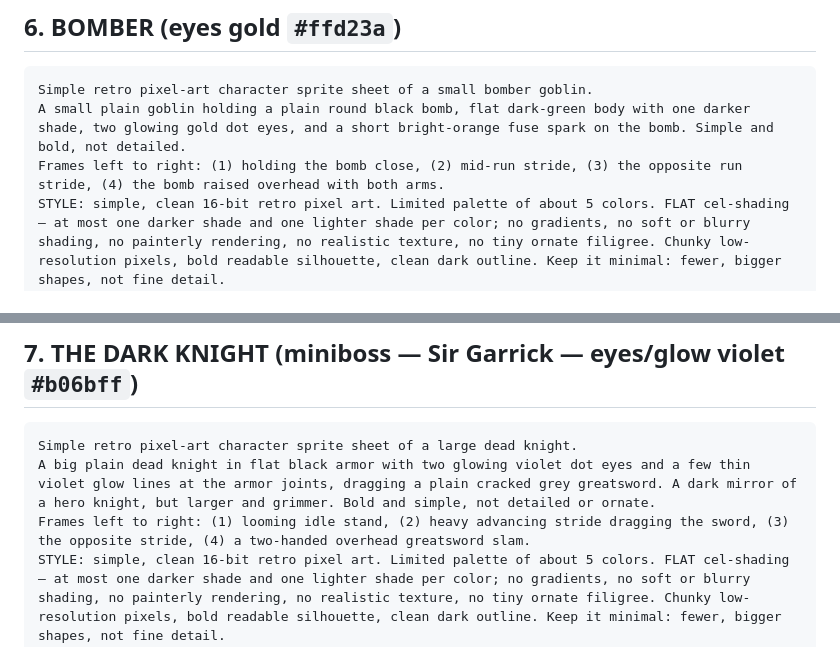
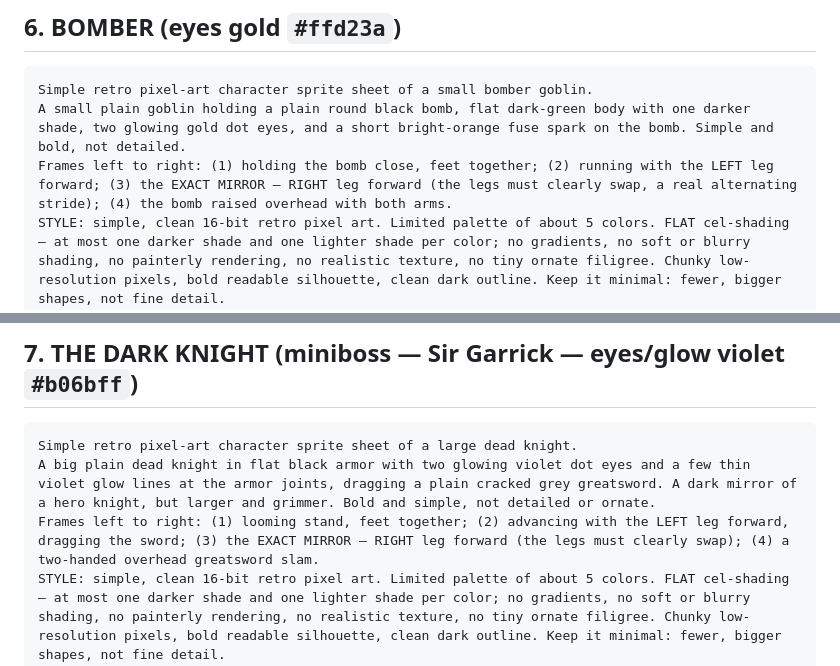
Before and after one commit to jadena1219/Game, a Markdown page: docs/ART_SPEC.md, 2 parts joined by grey strips. GitHub-like rendering.

````diff
--- a/docs/ART_SPEC.md
+++ b/docs/ART_SPEC.md
@@ -85,7 +106,7 @@ EXPORT: exactly 4 frames in one horizontal row, equal square cells, the characte
 ```
 Simple retro pixel-art character sprite sheet of a small bomber goblin.
 A small plain goblin holding a plain round black bomb, flat dark-green body with one darker shade, two glowing gold dot eyes, and a short bright-orange fuse spark on the bomb. Simple and bold, not detailed.
-Frames left to right: (1) holding the bomb close, (2) mid-run stride, (3) the opposite run stride, (4) the bomb raised overhead with both arms.
+Frames left to right: (1) holding the bomb close, feet together; (2) running with the LEFT leg forward; (3) the EXACT MIRROR — RIGHT leg forward (the legs must clearly swap, a real alternating stride); (4) the bomb raised overhead with both arms.
 STYLE: simple, clean 16-bit retro pixel art. Limited palette of about 5 colors. FLAT cel-shading — at most one darker shade and one lighter shade per color; no gradients, no soft or blurry shading, no painterly rendering, no realistic texture, no tiny ornate filigree. Chunky low-resolution pixels, bold readable silhouette, clean dark outline. Keep it minimal: fewer, bigger shapes, not fine detail.
 EXPORT: exactly 4 frames in one horizontal row, equal square cells, the character the exact same size and feet position in every cell, always facing right, feet on the bottom edge of each cell. Flat solid magenta background, hex #FF00FF, one uniform color filling everything behind the character, no gradient. No anti-aliasing, no drop shadow, no ground shadow, no outline glow, no reflections, no vignette, no text, no borders or dividing lines between cells.
 ```
@@ -95,7 +116,7 @@ EXPORT: exactly 4 frames in one horizontal row, equal square cells, the characte
 ```
 Simple retro pixel-art character sprite sheet of a large dead knight.
 A big plain dead knight in flat black armor with two glowing violet dot eyes and a few thin violet glow lines at the armor joints, dragging a plain cracked grey greatsword. A dark mirror of a hero knight, but larger and grimmer. Bold and simple, not detailed or ornate.
-Frames left to right: (1) looming idle stand, (2) heavy advancing stride dragging the sword, (3) the opposite stride, (4) a two-handed overhead greatsword slam.
+Frames left to right: (1) looming stand, feet together; (2) advancing with the LEFT leg forward, dragging the sword; (3) the EXACT MIRROR — RIGHT leg forward (the legs must clearly swap); (4) a two-handed overhead greatsword slam.
 STYLE: simple, clean 16-bit retro pixel art. Limited palette of about 5 colors. FLAT cel-shading — at most one darker shade and one lighter shade per color; no gradients, no soft or blurry shading, no painterly rendering, no realistic texture, no tiny ornate filigree. Chunky low-resolution pixels, bold readable silhouette, clean dark outline. Keep it minimal: fewer, bigger shapes, not fine detail.
 EXPORT: exactly 4 frames in one horizontal row, equal square cells, the character the exact same size and feet position in every cell, always facing right, feet on the bottom edge of each cell. Flat solid magenta background, hex #FF00FF, one uniform color filling everything behind the character, no gradient. No anti-aliasing, no drop shadow, no ground shadow, no outline glow, no reflections, no vignette, no text, no borders or dividing lines between cells.
 ```
````
Also changed, not shown: other parts of docs/ART_SPEC.md (+26 -5 lines).
